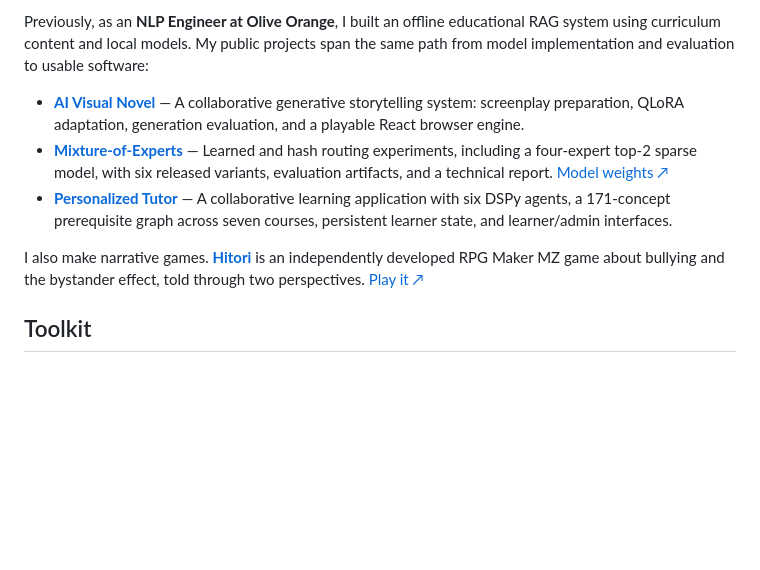
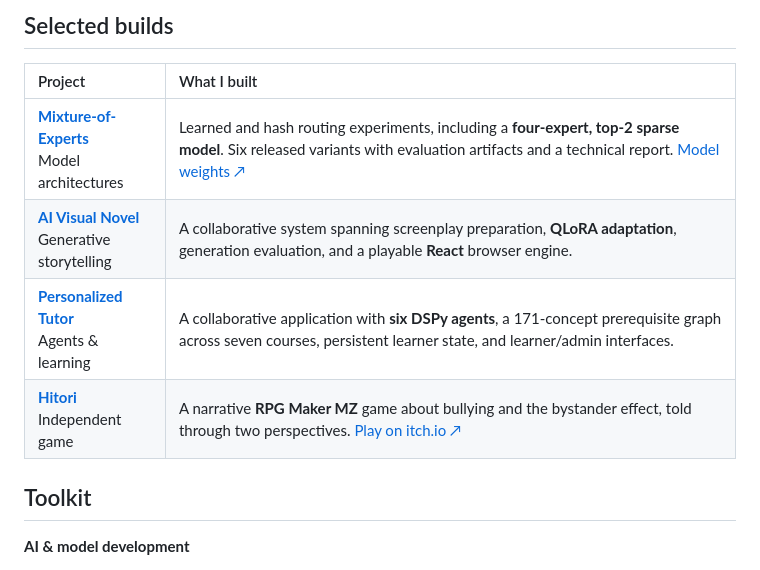
Before and after one commit to J10Official/J10Official, a Markdown page: README.md, the part around one of its changes. Rendered like a GitHub page; blank space fills up the shorter version.

```diff
--- a/README.md
+++ b/README.md
@@ -44,12 +48,15 @@ A five-stage DSPy pipeline that turns humor theory into a structured generation
 
-Previously, as an **NLP Engineer at Olive Orange**, I built an offline educational RAG system using curriculum content and local models. My public projects span the same path from model implementation and evaluation to usable software:
+## Selected builds
 
-- **[AI Visual Novel](https://github.com/J10Official/AI_Visual_Novel)** — A collaborative generative storytelling system: screenplay preparation, QLoRA adaptation, generation evaluation, and a playable React browser engine.
-- **[Mixture-of-Experts](https://github.com/J10Official/MoE)** — Learned and hash routing experiments, including a four-expert top-2 sparse model, with six released variants, evaluation artifacts, and a technical report. [Model weights ↗](https://huggingface.co/J10Official)
-- **[Personalized Tutor](https://github.com/J10Official/AoLM-Personalized-Tutor-Final-Submission)** — A collaborative learning application with six DSPy agents, a 171-concept prerequisite graph across seven courses, persistent learner state, and learner/admin interfaces.
-
-I also make narrative games. **[Hitori](https://github.com/J10Official/Hitori)** is an independently developed RPG Maker MZ game about bullying and the bystander effect, told through two perspectives. [Play it ↗](https://j10-official.itch.io/hitori)
+| Project | What I built |
+| :--- | :--- |
+| **[Mixture-of-Experts](https://github.com/J10Official/MoE)**<br>Model architectures | Learned and hash routing experiments, including a **four-expert, top-2 sparse model**. Six released variants with evaluation artifacts and a technical report. [Model weights ↗](https://huggingface.co/J10Official) |
+| **[AI Visual Novel](https://github.com/J10Official/AI_Visual_Novel)**<br>Generative storytelling | A collaborative system spanning screenplay preparation, **QLoRA adaptation**, generation evaluation, and a playable **React** browser engine. |
+| **[Personalized Tutor](https://github.com/J10Official/AoLM-Personalized-Tutor-Final-Submission)**<br>Agents & learning | A collaborative application with **six DSPy agents**, a 171-concept prerequisite graph across seven courses, persistent learner state, and learner/admin interfaces. |
+| **[Hitori](https://github.com/J10Official/Hitori)**<br>Independent game | A narrative **RPG Maker MZ** game about bullying and the bystander effect, told through two perspectives. [Play on itch.io ↗](https://j10-official.itch.io/hitori) |
 
 ## Toolkit
 
+**AI & model development**
+
 <p>
```
Also changed, not shown: other parts of README.md (+50 -33 lines).
